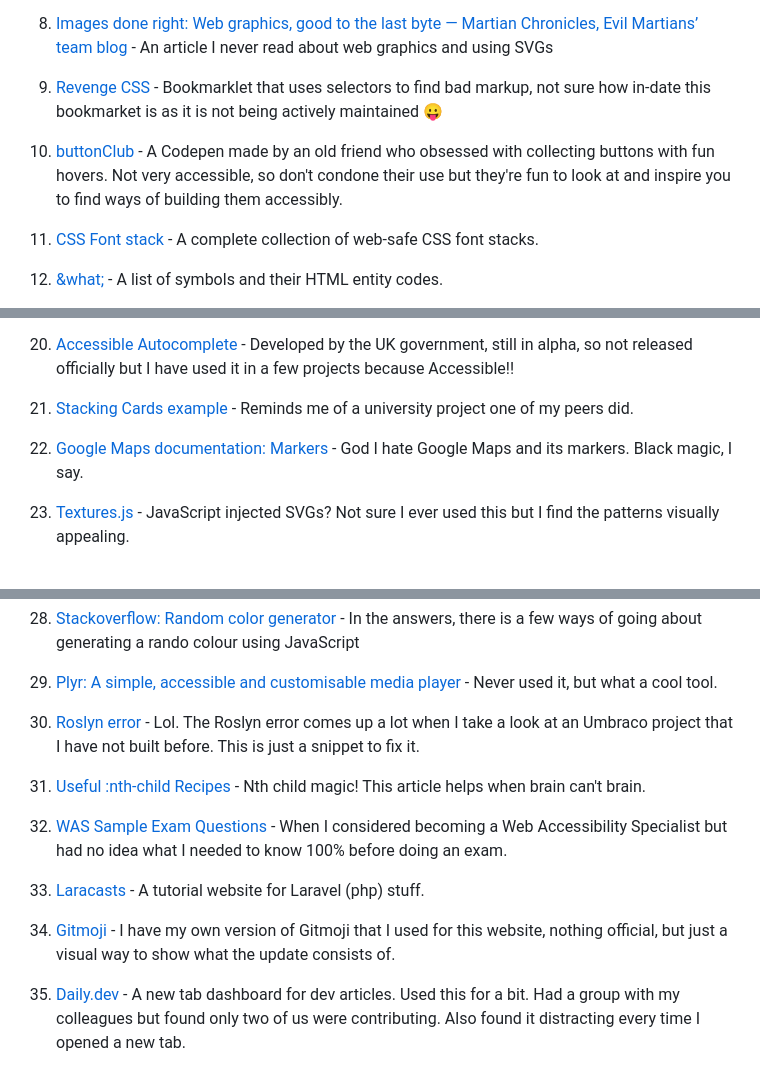
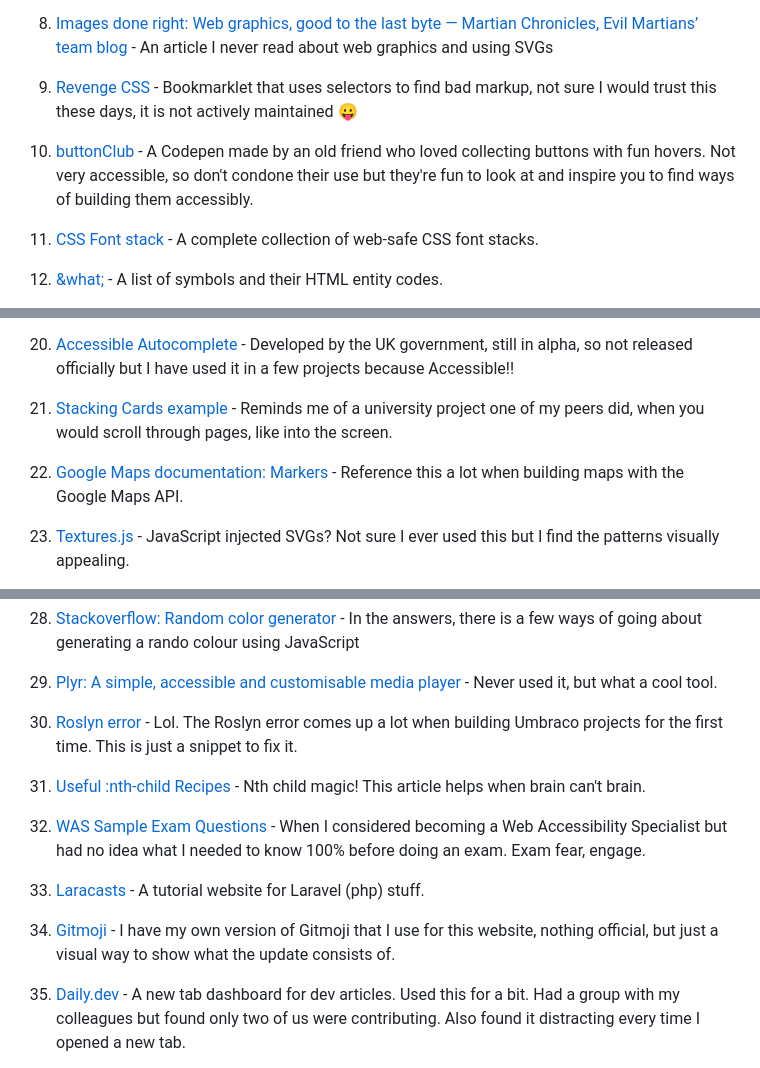
Before and after one commit to frillsdev/frills-neocities, a Markdown page: content/blog/240109-bookmark-dump.md, 3 parts joined by grey strips. Rendered like a GitHub page.

Commit message:
📝 Update blog post

```diff
--- a/content/blog/240109-bookmark-dump.md
+++ b/content/blog/240109-bookmark-dump.md
@@ -28,9 +28,9 @@ The general topic is web development, so bear that in mind before you begin.
 
 1. <a href="https://evilmartians.com/chronicles/images-done-right-web-graphics-good-to-the-last-byte-optimization-techniques">Images done right: Web graphics, good to the last byte — Martian Chronicles, Evil Martians’ team blog</a> - An article I never read about web graphics and using SVGs
 
-1. <a href="javascript:(function(){revenge=document.createElement('LINK');revenge.href='https://rawgithub.com/Heydon/REVENGE.CSS/master/revenge.css';revenge.rel='stylesheet';revenge.media='all';document.body.appendChild(revenge);})();">Revenge CSS</a> - Bookmarklet that uses selectors to find bad markup, not sure how in-date this bookmarket is as it is not being actively maintained 😛
+1. <a href="javascript:(function(){revenge=document.createElement('LINK');revenge.href='https://rawgithub.com/Heydon/REVENGE.CSS/master/revenge.css';revenge.rel='stylesheet';revenge.media='all';document.body.appendChild(revenge);})();">Revenge CSS</a> - Bookmarklet that uses selectors to find bad markup, not sure I would trust this these days, it is not actively maintained 😛
 
-1. <a href="https://codepen.io/preghostphase/pen/MWWZBze">buttonClub</a> - A Codepen made by an old friend who obsessed with collecting buttons with fun hovers. Not very accessible, so don't condone their use but they're fun to look at and inspire you to find ways of building them accessibly.
+1. <a href="https://codepen.io/preghostphase/pen/MWWZBze">buttonClub</a> - A Codepen made by an old friend who loved collecting buttons with fun hovers. Not very accessible, so don't condone their use but they're fun to look at and inspire you to find ways of building them accessibly.
 
 1. <a href="https://www.cssfontstack.com/">CSS Font stack</a> - A complete collection of web-safe CSS font stacks.
 
@@ -52,9 +52,9 @@ The general topic is web development, so bear that in mind before you begin.
 
 1. <a href="https://alphagov.github.io/accessible-autocomplete/examples/">Accessible Autocomplete</a> - Developed by the UK government, still in alpha, so not released officially but I have used it in a few projects because Accessible!!
 
-1. <a href="https://codyhouse.co/tutorials/how-stacking-cards">Stacking Cards example</a> - Reminds me of a university project one of my peers did.
+1. <a href="https://codyhouse.co/tutorials/how-stacking-cards">Stacking Cards example</a> - Reminds me of a university project one of my peers did, when you would scroll through pages, like into the screen.
 
-1. <a href="https://developers.google.com/maps/documentation/javascript/reference/marker#MarkerOptions">Google Maps documentation: Markers</a> - God I hate Google Maps and its markers. Black magic, I say.
+1. <a href="https://developers.google.com/maps/documentation/javascript/reference/marker#MarkerOptions">Google Maps documentation: Markers</a> - Reference this a lot when building maps with the Google Maps API.
 
 1. <a href="https://riccardoscalco.it/textures/">Textures.js</a> - JavaScript injected SVGs? Not sure I ever used this but I find the patterns visually appealing.
 
@@ -70,15 +70,15 @@ The general topic is web development, so bear that in mind before you begin.
 
 1. <a href="https://plyr.io/#audio">Plyr: A simple, accessible and customisable media player</a> - Never used it, but what a cool tool.
 
-1. <a href="https://wiki.owain.codes/coding/umbraco/rosyln-error">Roslyn error</a> - Lol. The Roslyn error comes up a lot when I take a look at an Umbraco project that I have not built before. This is just a snippet to fix it.
+1. <a href="https://wiki.owain.codes/coding/umbraco/rosyln-error">Roslyn error</a> - Lol. The Roslyn error comes up a lot when building Umbraco projects for the first time. This is just a snippet to fix it.
 
 1. <a href="https://css-tricks.com/useful-nth-child-recipies/">Useful :nth-child Recipes</a> - Nth child magic! This article helps when brain can't brain.
 
-1. <a href="https://www.accessibilityassociation.org/s/was-sample-exam-questions">WAS Sample Exam Questions</a> - When I considered becoming a Web Accessibility Specialist but had no idea what I needed to know 100% before doing an exam.
+1. <a href="https://www.accessibilityassociation.org/s/was-sample-exam-questions">WAS Sample Exam Questions</a> - When I considered becoming a Web Accessibility Specialist but had no idea what I needed to know 100% before doing an exam. Exam fear, engage.
 
 1. <a href="https://laracasts.com">Laracasts</a> - A tutorial website for Laravel (php) stuff.
 
-1. <a href="https://gitmoji.dev/">Gitmoji</a> - I have my own version of Gitmoji that I used for this website, nothing official, but just a visual way to show what the update consists of.
+1. <a href="https://gitmoji.dev/">Gitmoji</a> - I have my own version of Gitmoji that I use for this website, nothing official, but just a visual way to show what the update consists of.
 
 1. <a href="https://app.daily.dev/">Daily.dev</a> - A new tab dashboard for dev articles. Used this for a bit. Had a group with my colleagues but found only two of us were contributing. Also found it distracting every time I opened a new tab.
 
```
Also changed, not shown: other parts of content/blog/240109-bookmark-dump.md (+1 -1 lines).
